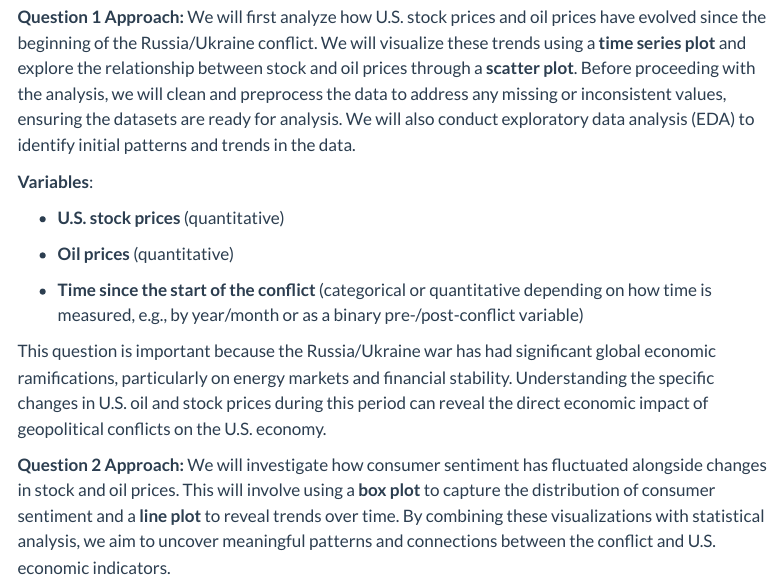
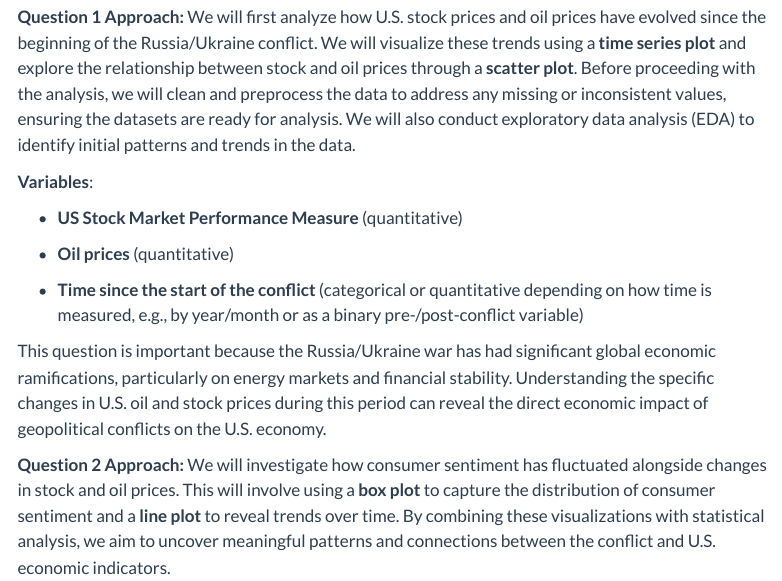
Before and after one commit to INFO-526-F24/project-01-StockSleuths, a Quarto document (proposal.qmd): the page in a window 1100 px wide, from 2630 px down. Rendered offline with R 4.5, knitr and Pandoc in place of Quarto, with nearby package versions; some code elsewhere in the file could not run offline; menus at the side of the page are left out.

Commit message:
small edit

```diff
--- a/proposal.qmd
+++ b/proposal.qmd
@@ -94,7 +94,7 @@ We chose these datasets and this topic because some of our team members have a s
 
 **Variables**:
 
--   **U.S. stock prices** (quantitative)
+-   **US Stock Market Performance Measure** (quantitative)
 
 -   **Oil prices** (quantitative)
 
```
